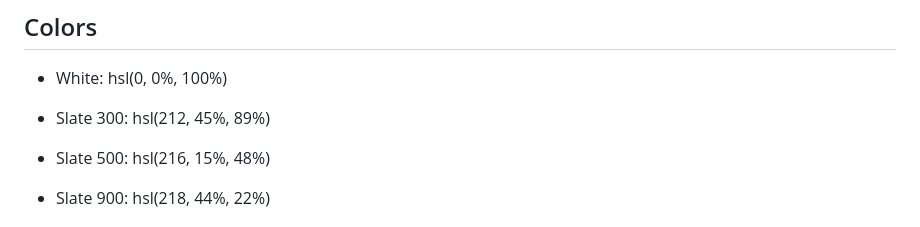
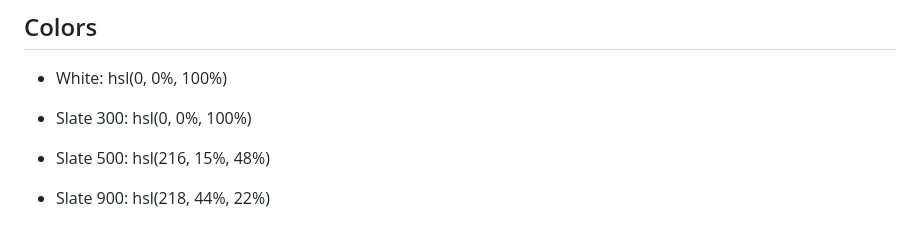
Before and after one commit to lutfinoorm/frontend-mentor-qr-component-solution, a Markdown page: style-guide.md, the part around the change. Rendered like a GitHub page.

```diff
--- a/style-guide.md
+++ b/style-guide.md
@@ -13,7 +13,7 @@ The designs were created to the following widths:
 
 - White: hsl(0, 0%, 100%)
 
-- Slate 300: hsl(212, 45%, 89%)
+- Slate 300: hsl(0, 0%, 100%)
 - Slate 500: hsl(216, 15%, 48%)
 - Slate 900: hsl(218, 44%, 22%)
 
```
Also changed, not shown: README-template.md (+1 -7 lines), screenshot.png (added), 1 other file.
